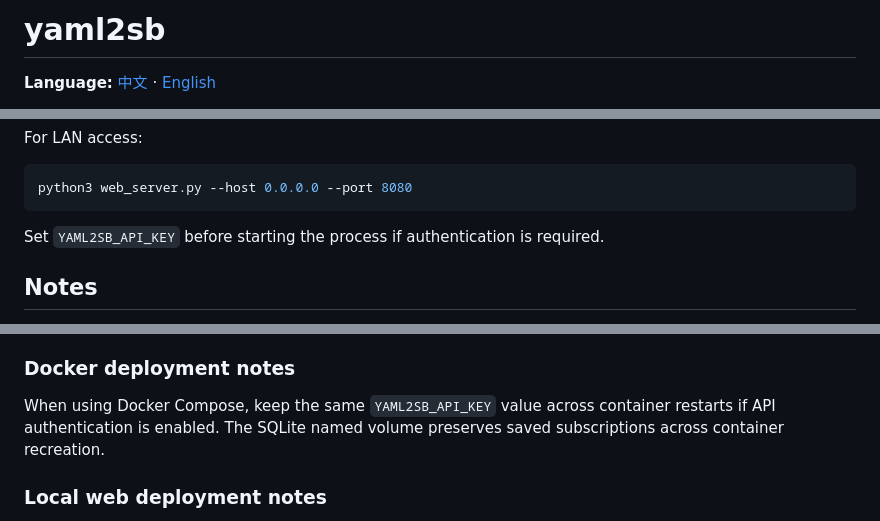
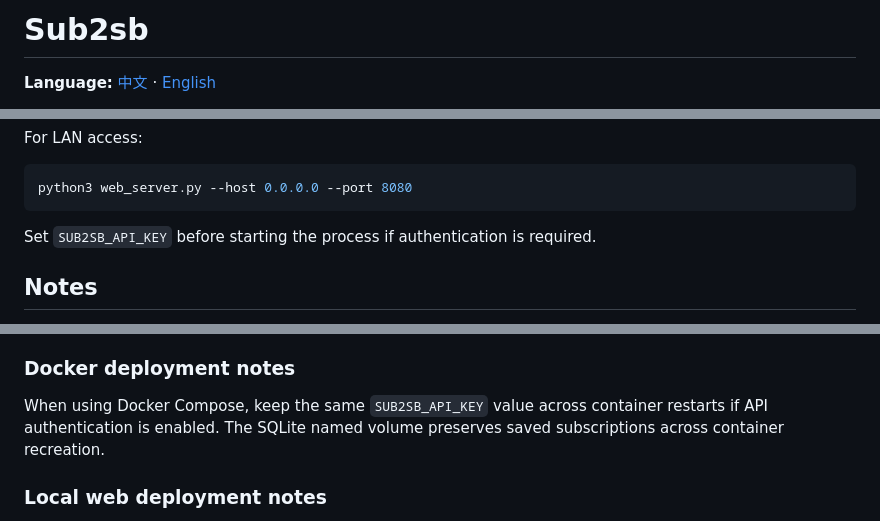
Before and after one commit to bacdown/Sub2sb, a Markdown page: README.en.md, 3 parts joined by grey strips. GitHub-like rendering.

````diff
--- a/README.en.md
+++ b/README.en.md
@@ -1,4 +1,4 @@
-# yaml2sb
+# Sub2sb
 
 **Language:** [中文](README.md) · [English](README.en.md)
 
@@ -387,7 +387,7 @@ For LAN access:
 python3 web_server.py --host 0.0.0.0 --port 8080
 ```
 
-Set `YAML2SB_API_KEY` before starting the process if authentication is required.
+Set `SUB2SB_API_KEY` before starting the process if authentication is required.
 
 ## Notes
 
@@ -399,7 +399,7 @@ Set `YAML2SB_API_KEY` before starting the process if authentication is required.
 
 ### Docker deployment notes
 
-When using Docker Compose, keep the same `YAML2SB_API_KEY` value across container restarts if API authentication is enabled. The SQLite named volume preserves saved subscriptions across container recreation.
+When using Docker Compose, keep the same `SUB2SB_API_KEY` value across container restarts if API authentication is enabled. The SQLite named volume preserves saved subscriptions across container recreation.
 
 ### Local web deployment notes
 
````
Also changed, not shown: other parts of README.en.md (+20 -20 lines).
